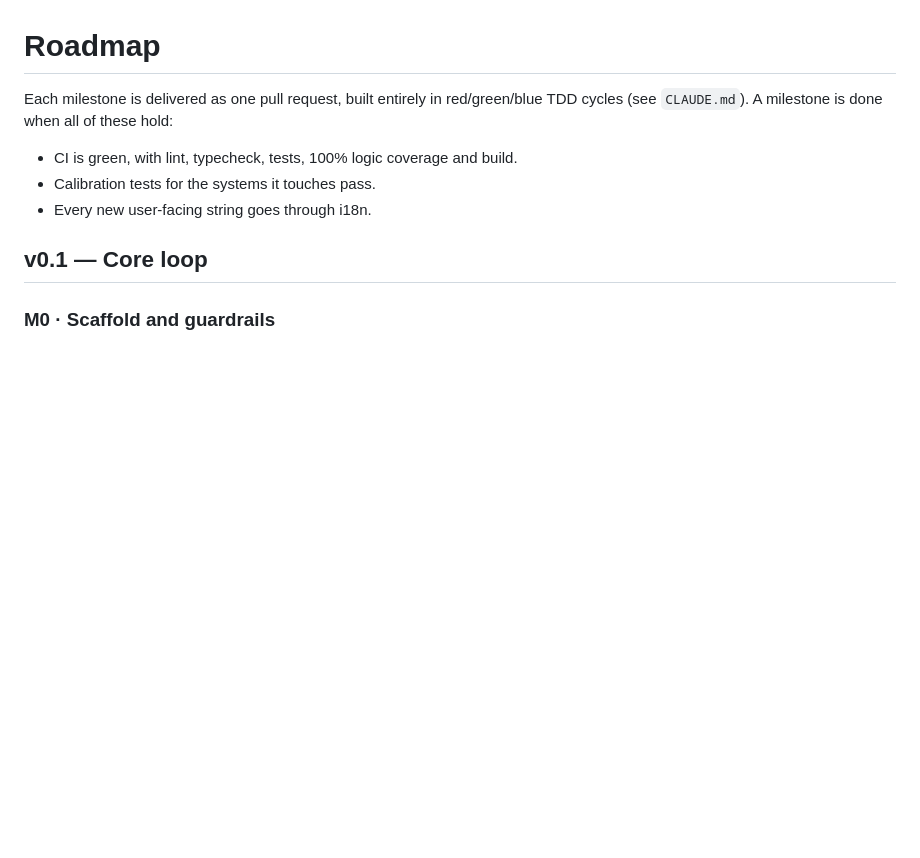
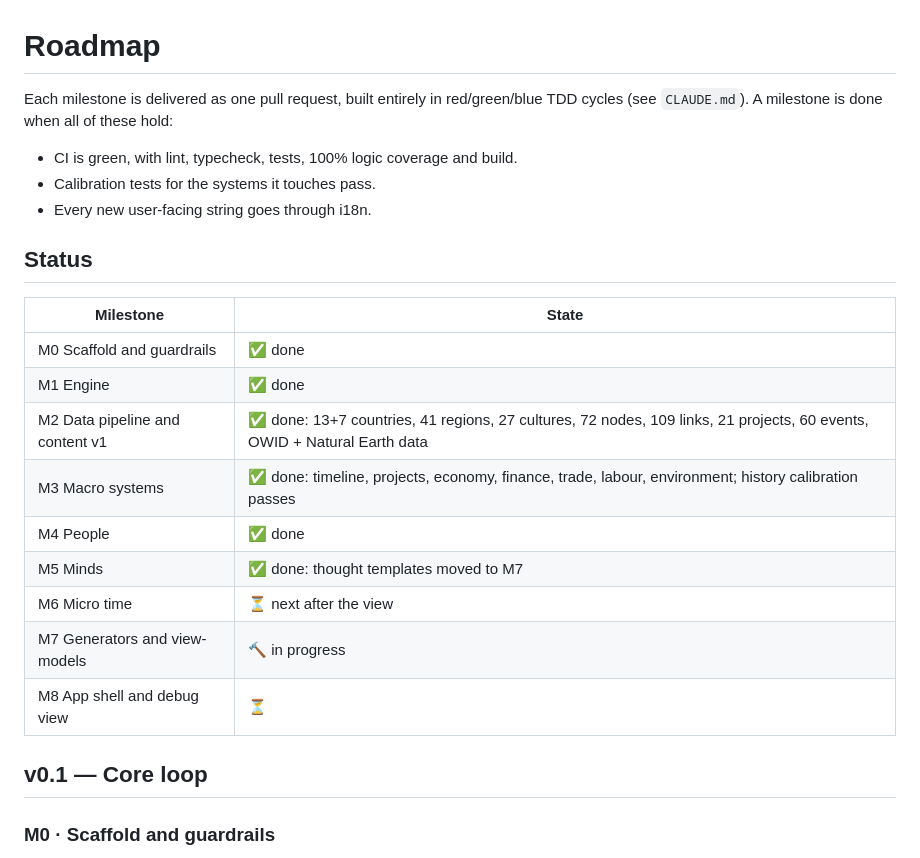
Before and after one commit to kino6052/silk-road, a Markdown page: docs/ROADMAP.md, the part around the change. Drawn GitHub-style; blank space fills up the shorter version.

Commit message:
docs: roadmap status after M0–M5
Co-Authored-By: Claude Opus 5.5 <noreply@anthropic.com>
Claude-Session: https://claude.ai/code/session_01VruUK6umc7ba927ZtgyK76

```diff
--- a/docs/ROADMAP.md
+++ b/docs/ROADMAP.md
@@ -6,6 +6,20 @@ cycles (see `CLAUDE.md`). A milestone is done when all of these hold:
 - CI is green, with lint, typecheck, tests, 100% logic coverage and build.
 - Calibration tests for the systems it touches pass.
 - Every new user-facing string goes through i18n.
+
+## Status
+
+| Milestone                       | State                                                                                                                    |
+| ------------------------------- | ------------------------------------------------------------------------------------------------------------------------ |
+| M0 Scaffold and guardrails      | ✅ done                                                                                                                  |
+| M1 Engine                       | ✅ done                                                                                                                  |
+| M2 Data pipeline and content v1 | ✅ done: 13+7 countries, 41 regions, 27 cultures, 72 nodes, 109 links, 21 projects, 60 events, OWID + Natural Earth data |
+| M3 Macro systems                | ✅ done: timeline, projects, economy, finance, trade, labour, environment; history calibration passes                    |
+| M4 People                       | ✅ done                                                                                                                  |
+| M5 Minds                        | ✅ done: thought templates moved to M7                                                                                   |
+| M6 Micro time                   | ⏳ next after the view                                                                                                   |
+| M7 Generators and view-models   | 🔨 in progress                                                                                                           |
+| M8 App shell and debug view     | ⏳                                                                                                                       |
 
 ## v0.1 — Core loop
 
```
